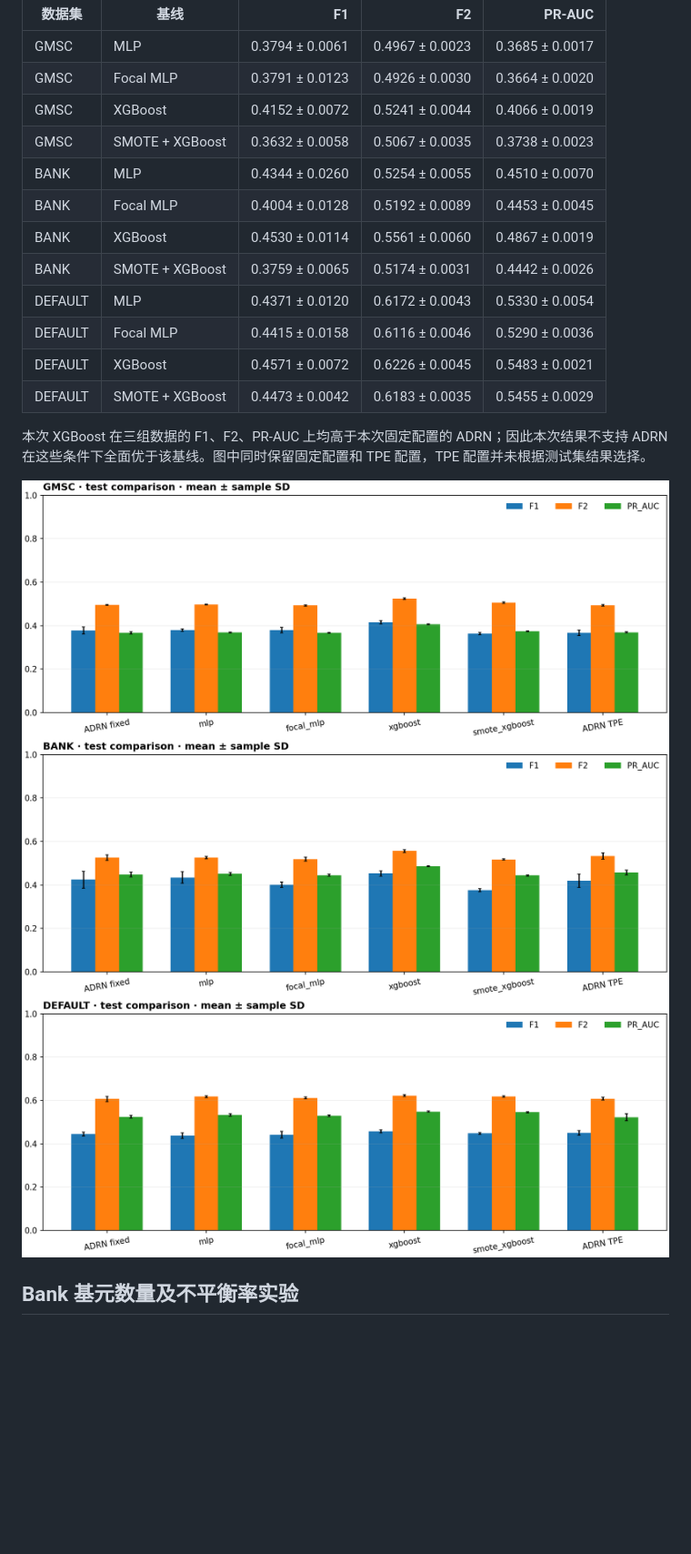
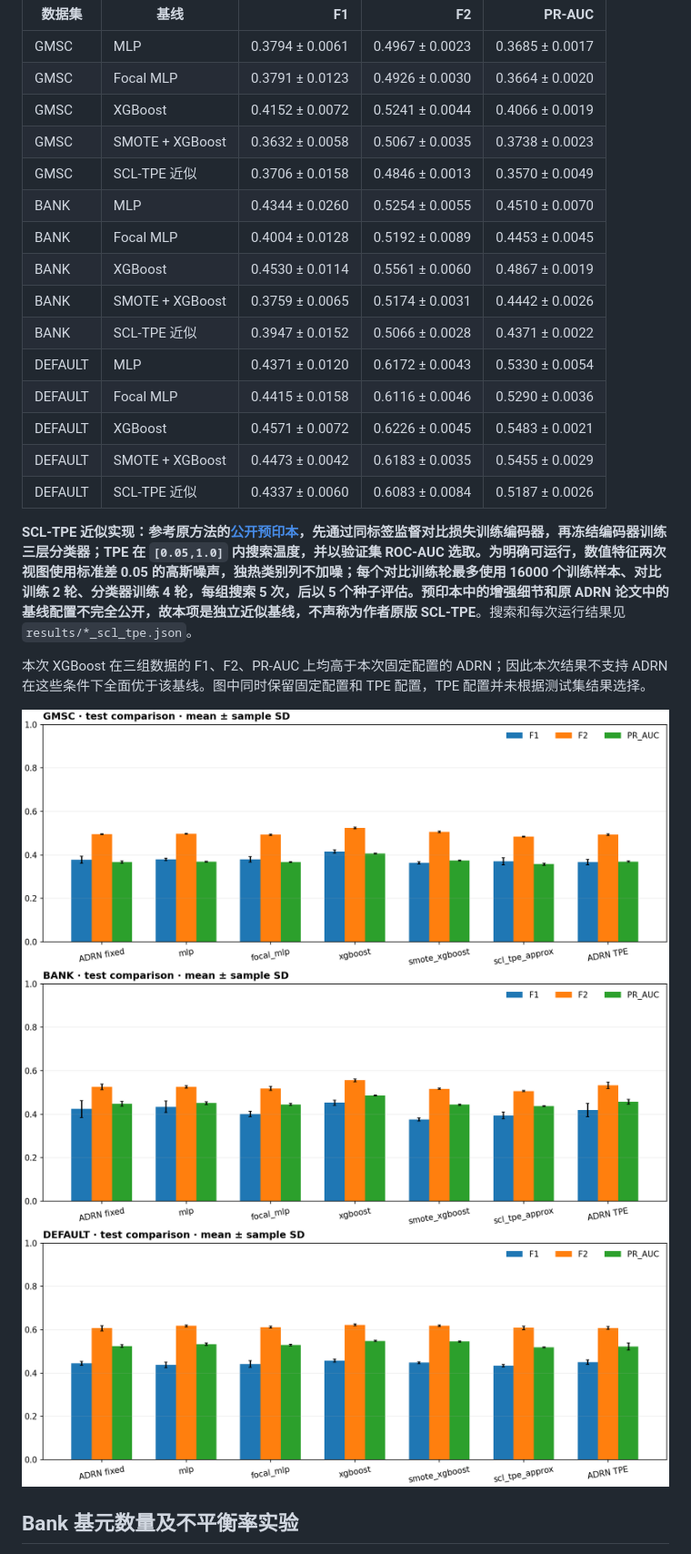
Before and after one commit to ZJY-HSBL/ADRN, a Markdown page: README.md, the part around one of its changes. Shown at 91% size. Drawn GitHub-style; pictures changed too: figures/bank_comparison.png, figures/default_comparison.png, figures/gmsc_comparison.png; blank space fills up the shorter version.

```diff
--- a/README.md
+++ b/README.md
@@ -51,14 +51,19 @@
 | GMSC | Focal MLP | 0.3791 ± 0.0123 | 0.4926 ± 0.0030 | 0.3664 ± 0.0020 |
 | GMSC | XGBoost | 0.4152 ± 0.0072 | 0.5241 ± 0.0044 | 0.4066 ± 0.0019 |
 | GMSC | SMOTE + XGBoost | 0.3632 ± 0.0058 | 0.5067 ± 0.0035 | 0.3738 ± 0.0023 |
+| GMSC | SCL-TPE 近似 | 0.3706 ± 0.0158 | 0.4846 ± 0.0013 | 0.3570 ± 0.0049 |
 | BANK | MLP | 0.4344 ± 0.0260 | 0.5254 ± 0.0055 | 0.4510 ± 0.0070 |
 | BANK | Focal MLP | 0.4004 ± 0.0128 | 0.5192 ± 0.0089 | 0.4453 ± 0.0045 |
 | BANK | XGBoost | 0.4530 ± 0.0114 | 0.5561 ± 0.0060 | 0.4867 ± 0.0019 |
 | BANK | SMOTE + XGBoost | 0.3759 ± 0.0065 | 0.5174 ± 0.0031 | 0.4442 ± 0.0026 |
+| BANK | SCL-TPE 近似 | 0.3947 ± 0.0152 | 0.5066 ± 0.0028 | 0.4371 ± 0.0022 |
 | DEFAULT | MLP | 0.4371 ± 0.0120 | 0.6172 ± 0.0043 | 0.5330 ± 0.0054 |
 | DEFAULT | Focal MLP | 0.4415 ± 0.0158 | 0.6116 ± 0.0046 | 0.5290 ± 0.0036 |
 | DEFAULT | XGBoost | 0.4571 ± 0.0072 | 0.6226 ± 0.0045 | 0.5483 ± 0.0021 |
 | DEFAULT | SMOTE + XGBoost | 0.4473 ± 0.0042 | 0.6183 ± 0.0035 | 0.5455 ± 0.0029 |
+| DEFAULT | SCL-TPE 近似 | 0.4337 ± 0.0060 | 0.6083 ± 0.0084 | 0.5187 ± 0.0026 |
+
+**SCL-TPE 近似实现：**参考原方法的[公开预印本](https://arxiv.org/abs/2210.10824)，先通过同标签监督对比损失训练编码器，再冻结编码器训练三层分类器；TPE 在 `[0.05,1.0]` 内搜索温度，并以验证集 ROC-AUC 选取。为明确可运行，数值特征两次视图使用标准差 0.05 的高斯噪声，独热类别列不加噪；每个对比训练轮最多使用 16000 个训练样本、对比训练 2 轮、分类器训练 4 轮，每组搜索 5 次，后以 5 个种子评估。预印本中的增强细节和原 ADRN 论文中的基线配置不完全公开，故本项是**独立近似基线，不声称为作者原版 SCL-TPE**。搜索和每次运行结果见 `results/*_scl_tpe.json`。
 
 本次 XGBoost 在三组数据的 F1、F2、PR-AUC 上均高于本次固定配置的 ADRN；因此本次结果不支持 ADRN 在这些条件下全面优于该基线。图中同时保留固定配置和 TPE 配置，TPE 配置并未根据测试集结果选择。
 
```
Also changed, not shown: other parts of README.md (+10 -4 lines), 11 other files.
